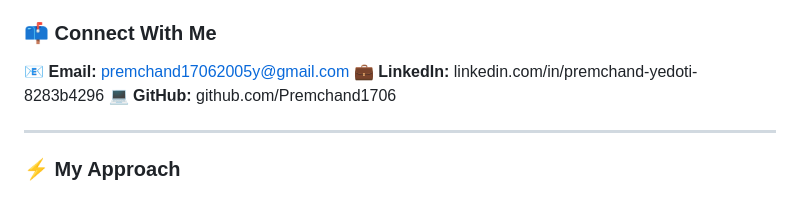
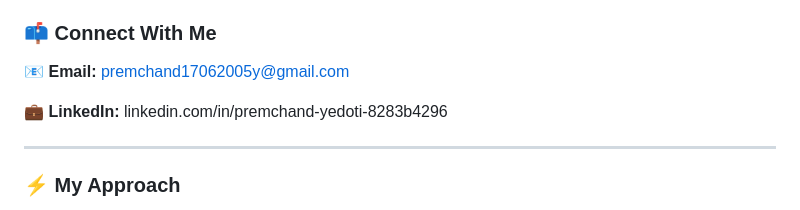
Before and after one commit to Premchand1706/Premchand1706, a Markdown page: README.md, the part around the change. GitHub-like rendering.

Commit message:
Fix GitHub link formatting in README
Updated GitHub link in the README file.

```diff
--- a/README.md
+++ b/README.md
@@ -72,8 +72,9 @@ I’m interested in collaborating on:
 ### 📫 Connect With Me
 
 📧 **Email:** [premchand17062005y@gmail.com](mailto:premchand17062005y@gmail.com)
+
 💼 **LinkedIn:** linkedin.com/in/premchand-yedoti-8283b4296
-💻 **GitHub:** github.com/Premchand1706
+
 
 ---
 
```
